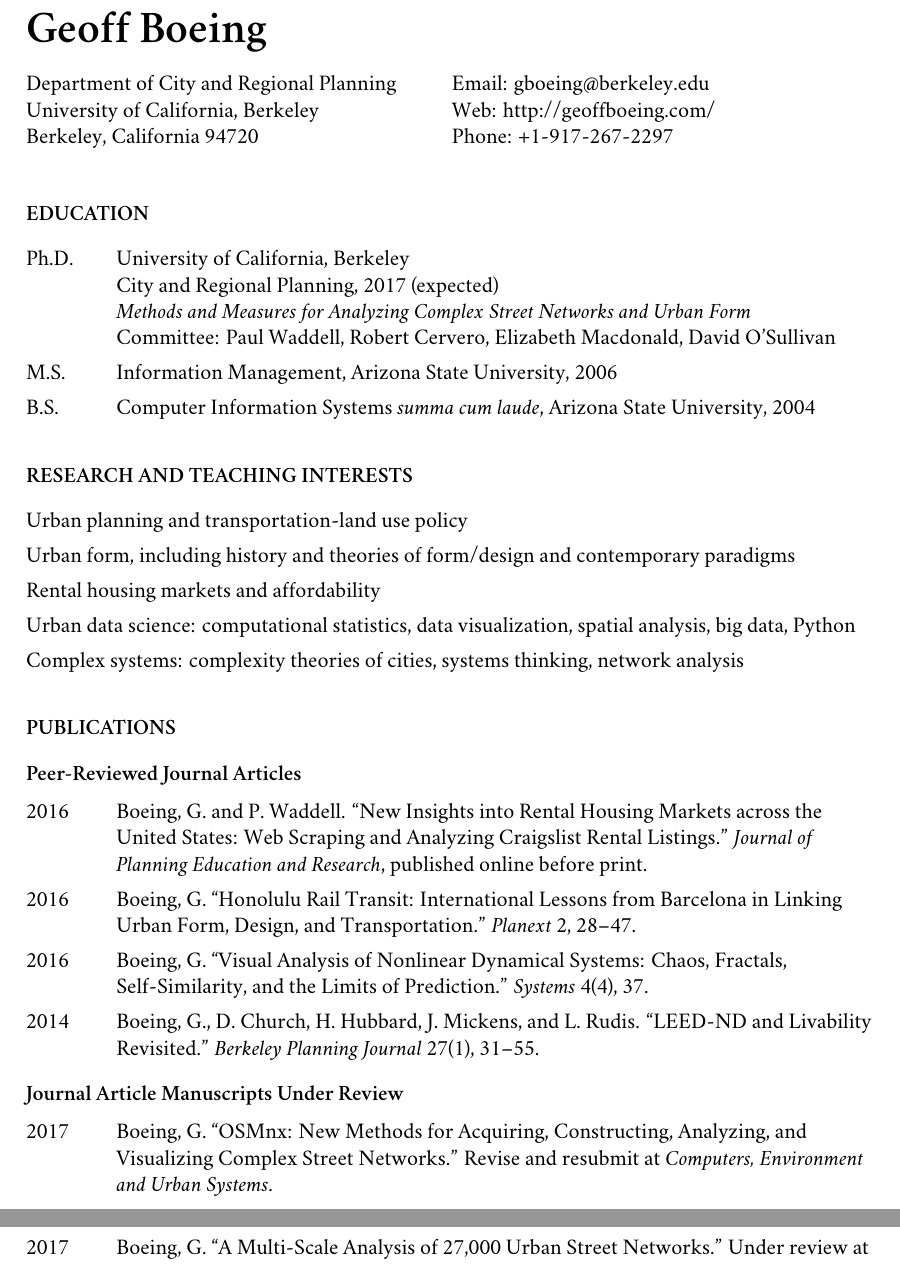
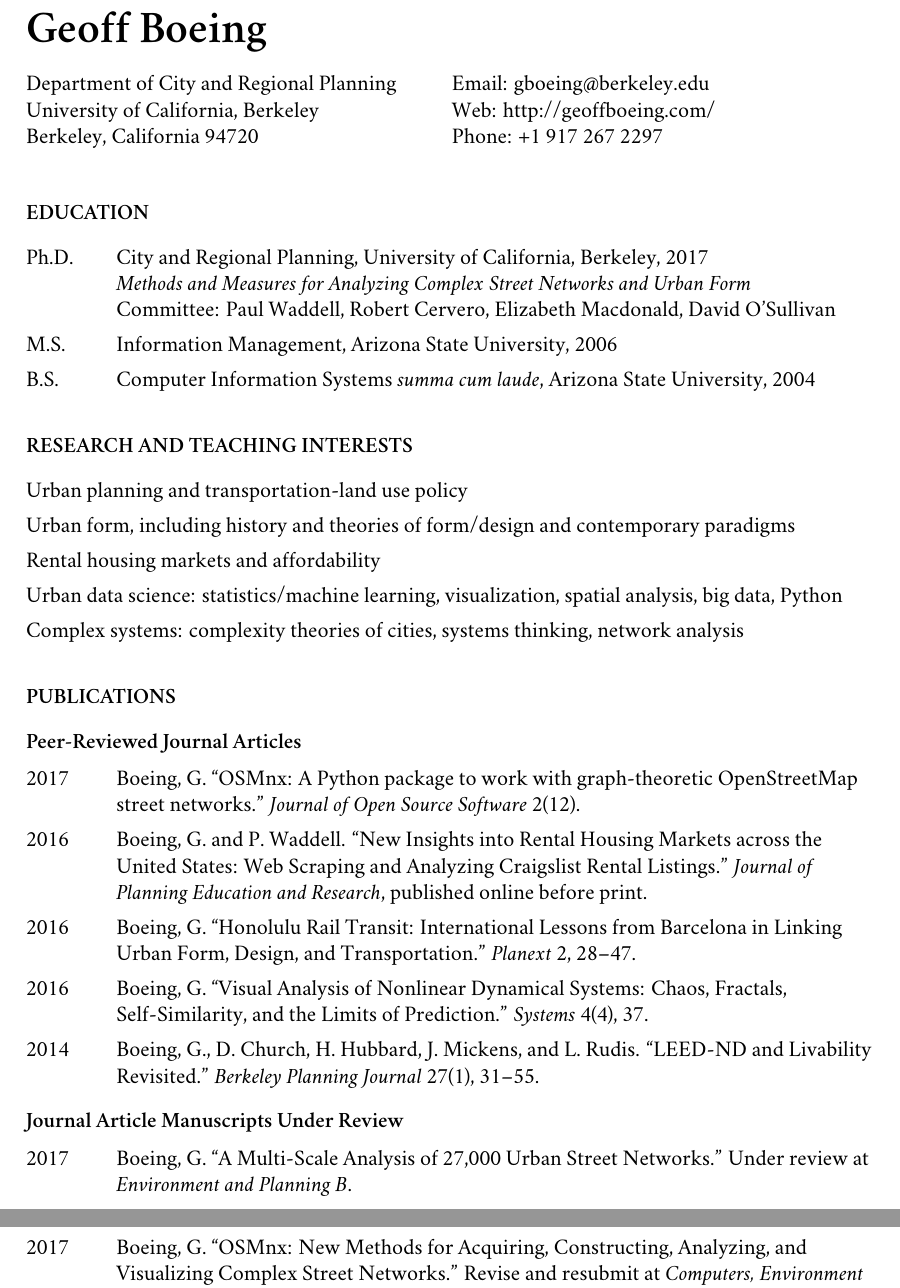
Before and after one commit to gboeing/cv, a LaTeX CV (cv-gboeing.tex): two parts of pages 1 and 2 of 5, joined at a grey line, cut so that both start at the same text. Compiled offline with XeLaTeX; a missing font is replaced by an installed copy or a similar font.

Commit message:
update education and pubs

```diff
--- a/cv-gboeing.tex
+++ b/cv-gboeing.tex
@@ -21,7 +21,7 @@
 \begin{minipage}[t]{0.495\textwidth}
   Email: gboeing@berkeley.edu \\
   Web: http://geoffboeing.com/ \\
-  Phone: +1-917-267-2297
+  Phone: +1 917 267 2297
 \end{minipage}
 \vspace{0.5em}
 
@@ -30,8 +30,7 @@
 \section*{Education}
 
 \begin{tablist}
-\item[Ph.D.] \tab University of California, Berkeley \\
-                  City and Regional Planning, 2017 (expected) \\
+\item[Ph.D.] \tab City and Regional Planning, University of California, Berkeley, 2017 \\
                   \emph{Methods and Measures for Analyzing Complex Street Networks and Urban Form} \\
                   Committee: Paul Waddell, Robert Cervero, Elizabeth Macdonald, David O'Sullivan
 \item[M.S.]  \tab Information Management, Arizona State University, 2006
@@ -46,7 +45,7 @@
 \item Urban planning and transportation-land use policy
 \item Urban form, including history and theories of form/design and contemporary paradigms
 \item Rental housing markets and affordability
-\item Urban data science: computational statistics, data visualization, spatial analysis, big data, Python
+\item Urban data science: statistics/machine learning, visualization, spatial analysis, big data, Python
 \item Complex systems: complexity theories of cities, systems thinking, network analysis
 \end{itemize}
 
@@ -57,6 +56,8 @@
 \subsection*{Peer-Reviewed Journal Articles}
 
 \begin{tablist}
+
+\item[2017] \tab Boeing, G. \enquote{OSMnx: A Python package to work with graph-theoretic OpenStreetMap street networks.} \emph{Journal of Open Source Software} 2(12).
 
 \item[2016] \tab Boeing, G. and P. Waddell. \enquote{New Insights into Rental Housing Markets across the United States: Web Scraping and Analyzing Craigslist Rental Listings.} \emph{Journal of Planning Education and Research}, published online before print.
 
@@ -74,11 +75,13 @@
 
 \begin{tablist}
 
-\item[2017] \tab Boeing, G. \enquote{OSMnx: New Methods for Acquiring, Constructing, Analyzing, and Visualizing Complex Street Networks.} Revise and resubmit at \emph{Computers, Environment and Urban Systems}.
+\item[2017] \tab Boeing, G. \enquote{A Multi-Scale Analysis of 27,000 Urban Street Networks.} Under review at \emph{Environment and Planning B}.
 
 \item[2017] \tab Boeing, G. \enquote{The Effects of Inequality, Density, and Heterogeneous Residential Preferences on Urban Displacement and Metropolitan Structure: An Agent-Based Model.} Revise and resubmit at \emph{Journal of Artificial Societies and Social Simulation}.
 
-\item[2017] \tab Boeing, G. \enquote{A Multi-Scale Analysis of 27,000 Urban Street Networks.} Under review at \emph{Environment and Planning B}.
+\item[2017] \tab Boeing, G. \enquote{OSMnx: New Methods for Acquiring, Constructing, Analyzing, and Visualizing Complex Street Networks.} Revise and resubmit at \emph{Computers, Environment and Urban Systems}.
+
+\item[2017] \tab Boeing, G. \enquote{Methods for Measuring the Complexity of Urban Form and Design.} Under review at \emph{Urban Design International}.
 
 \end{tablist}
 
```
Also changed, not shown: cv-gboeing.tex (9 more changed lines).
